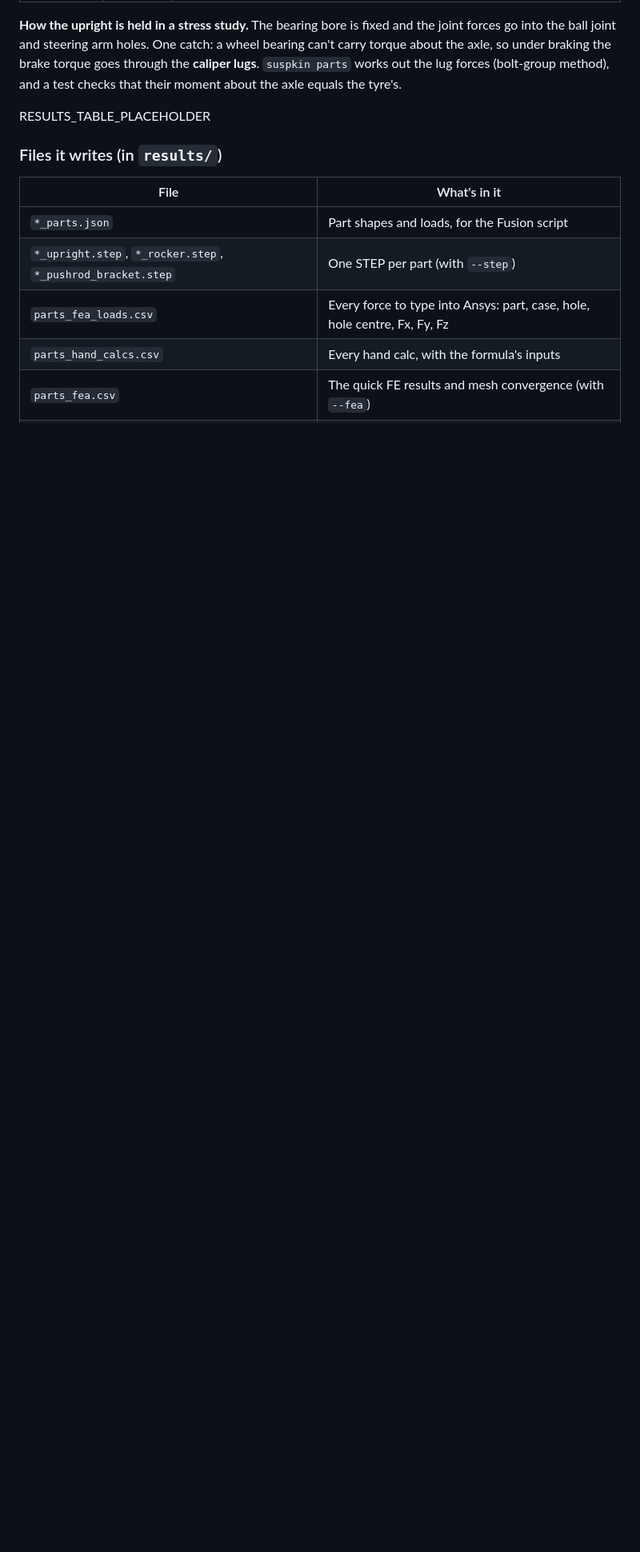
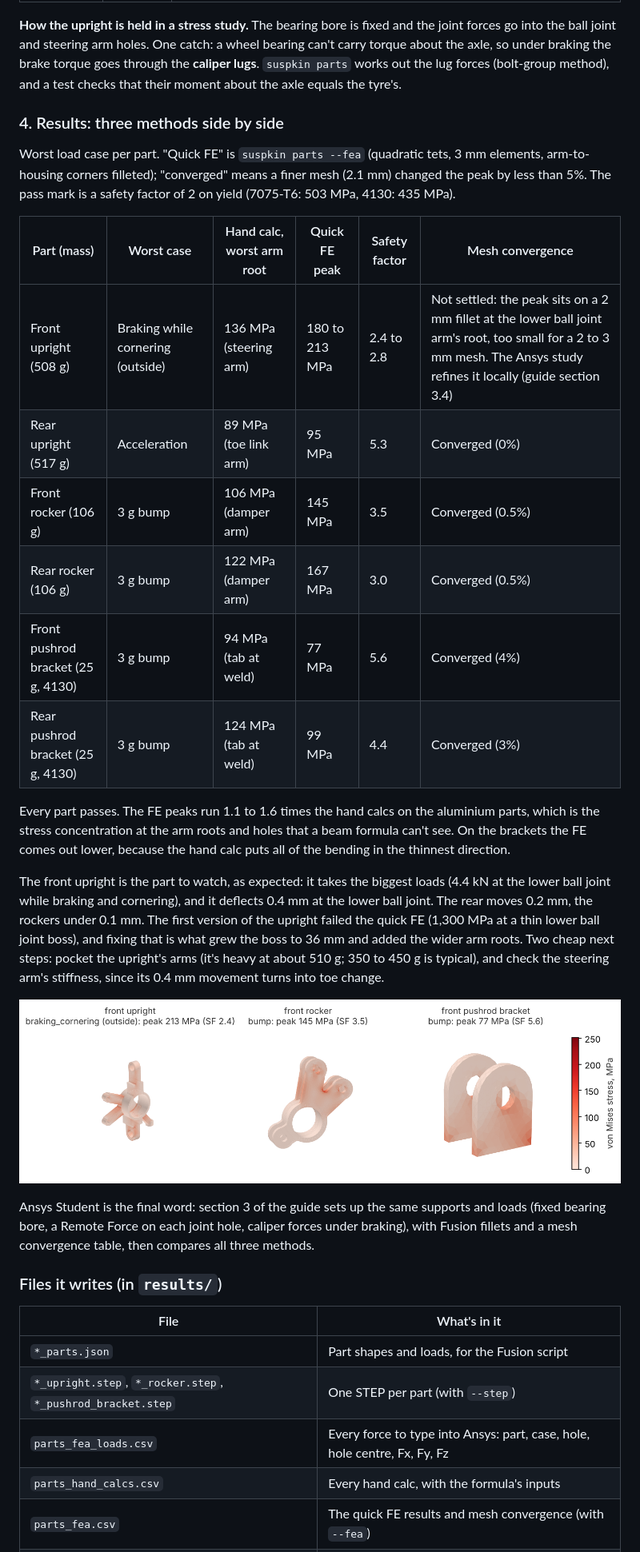
Before and after one commit to EthanDiaz10/suspension-kinematics, a Markdown page: README.md, the part around one of its changes. Shown at 80% size. GitHub-like rendering; pictures changed too: docs/images/parts.png (added); blank space fills up the shorter version.

```diff
--- a/README.md
+++ b/README.md
@@ -731,7 +729,43 @@ torque goes through the **caliper lugs**. `suspkin parts` works out the lug
 forces (bolt-group method), and a test checks that their moment about the axle
 equals the tyre's.
 
-RESULTS_TABLE_PLACEHOLDER
+### 4. Results: three methods side by side
+
+Worst load case per part. "Quick FE" is `suspkin parts --fea` (quadratic tets,
+3 mm elements, arm-to-housing corners filleted); "converged" means a finer
+mesh (2.1 mm) changed the peak by less than 5%. The pass mark is a safety
+factor of 2 on yield (7075-T6: 503 MPa, 4130: 435 MPa).
+
+| Part (mass) | Worst case | Hand calc, worst arm root | Quick FE peak | Safety factor | Mesh convergence |
+|---|---|---|---|---|---|
+| Front upright (508 g) | Braking while cornering (outside) | 136 MPa (steering arm) | 180 to 213 MPa | 2.4 to 2.8 | Not settled: the peak sits on a 2 mm fillet at the lower ball joint arm's root, too small for a 2 to 3 mm mesh. The Ansys study refines it locally (guide section 3.4) |
+| Rear upright (517 g) | Acceleration | 89 MPa (toe link arm) | 95 MPa | 5.3 | Converged (0%) |
+| Front rocker (106 g) | 3 g bump | 106 MPa (damper arm) | 145 MPa | 3.5 | Converged (0.5%) |
+| Rear rocker (106 g) | 3 g bump | 122 MPa (damper arm) | 167 MPa | 3.0 | Converged (0.5%) |
+| Front pushrod bracket (25 g, 4130) | 3 g bump | 94 MPa (tab at weld) | 77 MPa | 5.6 | Converged (4%) |
+| Rear pushrod bracket (25 g, 4130) | 3 g bump | 124 MPa (tab at weld) | 99 MPa | 4.4 | Converged (3%) |
+
+Every part passes. The FE peaks run 1.1 to 1.6 times the hand calcs on the
+aluminium parts, which is the stress concentration at the arm roots and
+holes that a beam formula can't see. On the brackets the FE comes out lower,
+because the hand calc puts all of the bending in the thinnest direction.
+
+The front upright is the part to watch, as expected: it takes the biggest
+loads (4.4 kN at the lower ball joint while braking and cornering), and it
+deflects 0.4 mm at the lower ball joint. The rear moves 0.2 mm, the rockers
+under 0.1 mm. The first version of the upright failed the quick FE (1,300 MPa
+at a thin lower ball joint boss), and fixing that is what grew the boss to
+36 mm and added the wider arm roots. Two cheap next steps: pocket the
+upright's arms (it's heavy at about 510 g; 350 to 450 g is typical), and
+check the steering arm's stiffness, since its 0.4 mm movement turns into
+toe change.
+
+![Stress in the front parts](docs/images/parts.png)
+
+Ansys Student is the final word: section 3 of the guide sets up the same
+supports and loads (fixed bearing bore, a Remote Force on each joint hole,
+caliper forces under braking), with Fusion fillets and a mesh convergence
+table, then compares all three methods.
 
 ### Files it writes (in `results/`)
 
```
Also changed, not shown: other parts of README.md (+0 -2 lines), docs/phase9-fea-guide.md (+6 -3 lines), 2 other files.
